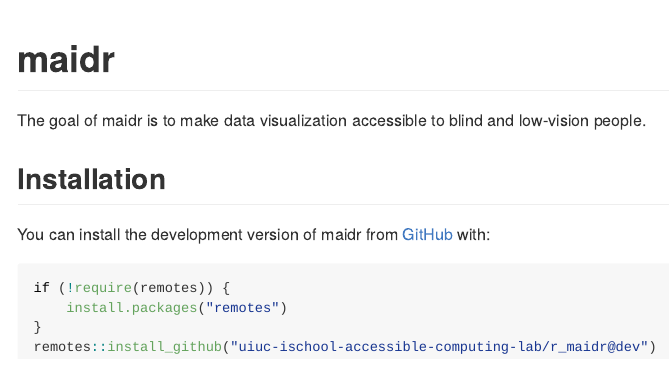
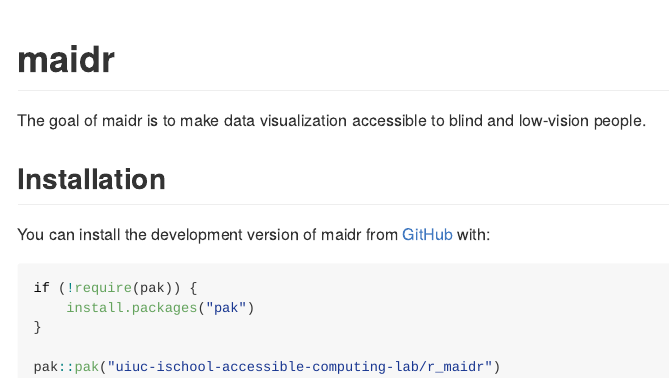
Before and after one commit to xability/r_maidr, an R Markdown document (README.Rmd): the page in a window 1100 px wide, from its top. The pictures show the output file README.md that the author committed with the source, drawn offline in the style of GitHub.

Commit message:
add pak installation to README

````diff
--- a/README.Rmd
+++ b/README.Rmd
@@ -27,8 +27,9 @@
 You can install the development version of maidr from [GitHub](https://github.com/) with:
 
 ``` r
-if (!require(remotes)) {
-    install.packages("remotes")
+if (!require(pak)) {
+    install.packages("pak")
 }
-remotes::install_github("uiuc-ischool-accessible-computing-lab/r_maidr@dev")
+
+pak::pak("uiuc-ischool-accessible-computing-lab/r_maidr")
 ```
````
Also changed, not shown: README.md.
